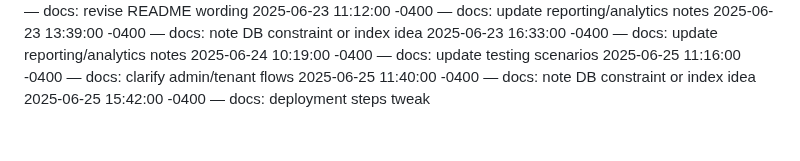
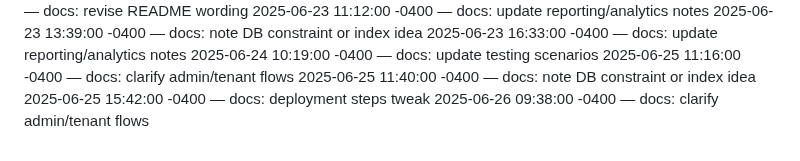
Before and after one commit to Dumisani-C/advanced_payment_and_support_system, a Markdown page: docs/CHANGELOG.md, the part around the change. Rendered like a GitHub page.

Commit message:
docs: clarify admin/tenant flows

```diff
--- a/docs/CHANGELOG.md
+++ b/docs/CHANGELOG.md
@@ -443,3 +443,4 @@
 2025-06-25 11:16:00 -0400 — docs: clarify admin/tenant flows
 2025-06-25 11:40:00 -0400 — docs: note DB constraint or index idea
 2025-06-25 15:42:00 -0400 — docs: deployment steps tweak
+2025-06-26 09:38:00 -0400 — docs: clarify admin/tenant flows
```
